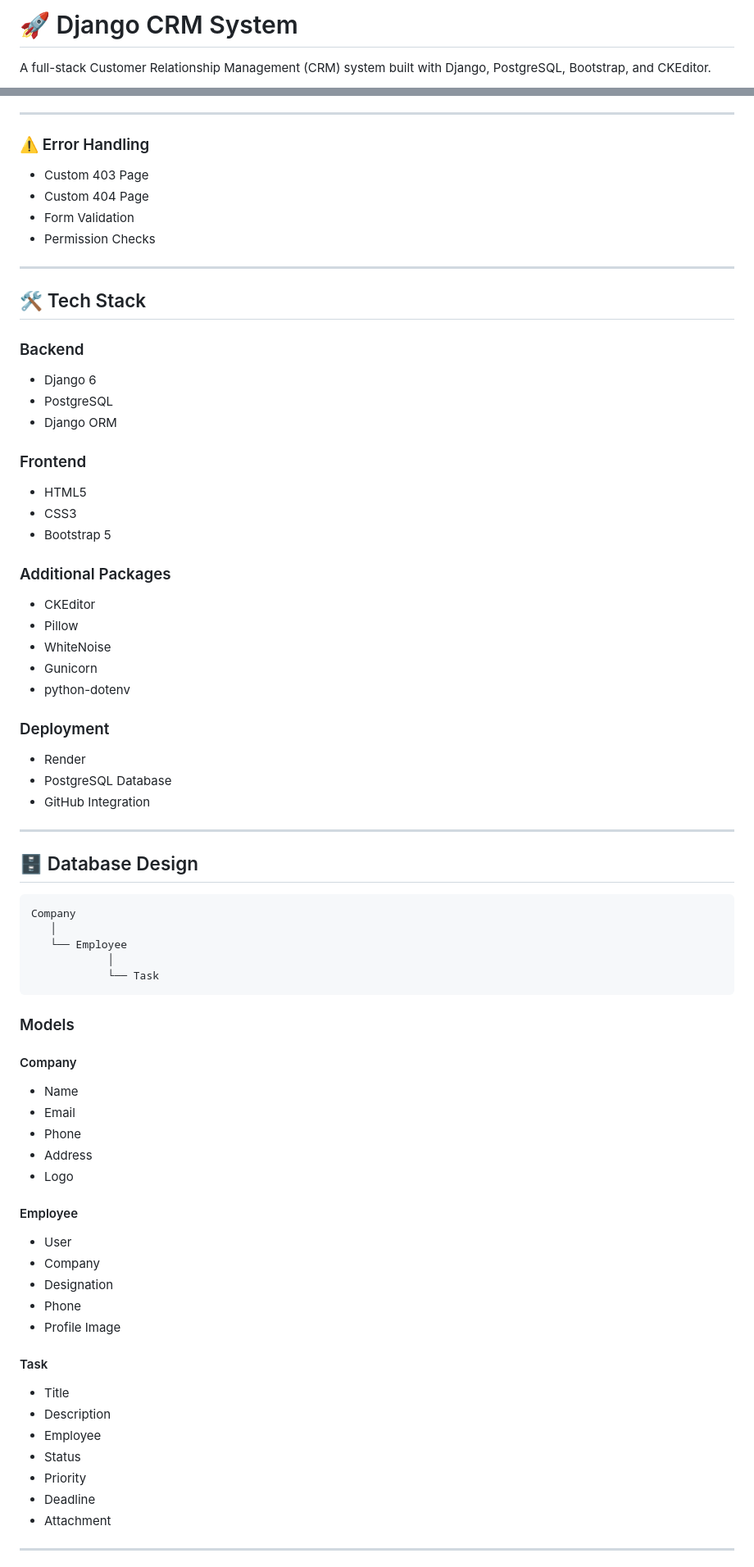
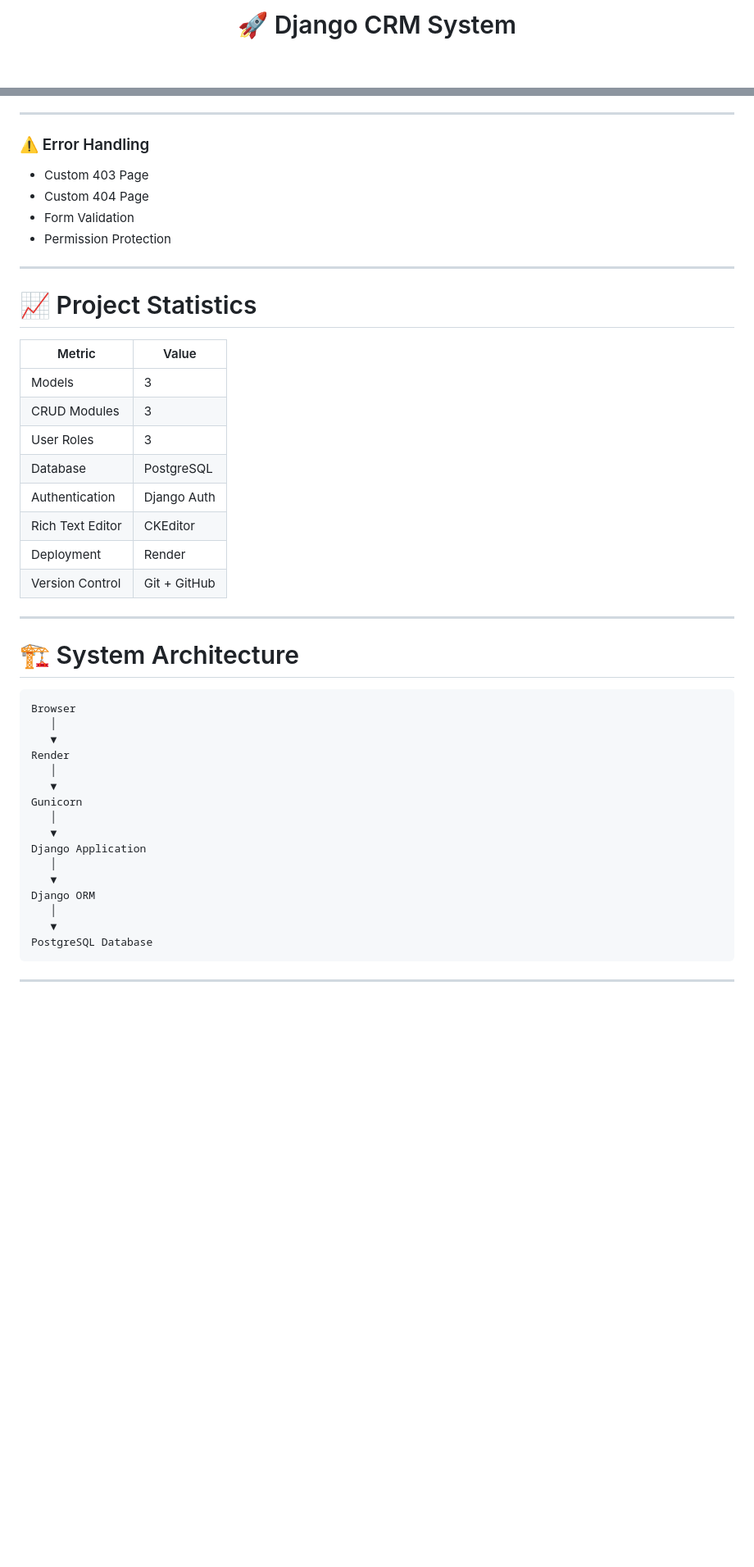
Before and after one commit to Shaurya-thinker/django-crm-system, a Markdown page: README.md, 2 parts joined by grey strips. Shown at 82% size. Drawn GitHub-style; blank space fills up the shorter version.

````diff
--- a/README.md
+++ b/README.md
@@ -1,5 +1,3 @@
-# 🚀 Django CRM System
-
-A full-stack Customer Relationship Management (CRM) system built with Django, PostgreSQL, Bootstrap, and CKEditor.
+# <p align="center">🚀 Django CRM System</p>
 
 <p align="center">
@@ -79,80 +117,48 @@ A full-stack Customer Relationship Management (CRM) system built with Django, Po
 
 ### ⚠️ Error Handling
 
-- Custom 403 Page
-- Custom 404 Page
-- Form Validation
-- Permission Checks
+* Custom 403 Page
+* Custom 404 Page
+* Form Validation
+* Permission Protection
 
 ---
 
-## 🛠️ Tech Stack
+# 📈 Project Statistics
 
-### Backend
-
-- Django 6
-- PostgreSQL
-- Django ORM
-
-### Frontend
-
-- HTML5
-- CSS3
-- Bootstrap 5
-
-### Additional Packages
-
-- CKEditor
-- Pillow
-- WhiteNoise
-- Gunicorn
-- python-dotenv
-
-### Deployment
-
-- Render
-- PostgreSQL Database
-- GitHub Integration
+| Metric           | Value        |
+| ---------------- | ------------ |
+| Models           | 3            |
+| CRUD Modules     | 3            |
+| User Roles       | 3            |
+| Database         | PostgreSQL   |
+| Authentication   | Django Auth  |
+| Rich Text Editor | CKEditor     |
+| Deployment       | Render       |
+| Version Control  | Git + GitHub |
 
 ---
 
-## 🗄️ Database Design
+# 🏗 System Architecture
 
 ```text
-Company
+Browser
    │
-   └── Employee
-            │
-            └── Task
+   ▼
+Render
+   │
+   ▼
+Gunicorn
+   │
+   ▼
+Django Application
+   │
+   ▼
+Django ORM
+   │
+   ▼
+PostgreSQL Database
 ```
-
-### Models
-
-#### Company
-
-- Name
-- Email
-- Phone
-- Address
-- Logo
-
-#### Employee
-
-- User
-- Company
-- Designation
-- Phone
-- Profile Image
-
-#### Task
-
-- Title
-- Description
-- Employee
-- Status
-- Priority
-- Deadline
-- Attachment
 
 ---
 
````
Also changed, not shown: other parts of README.md (+302 -96 lines).
